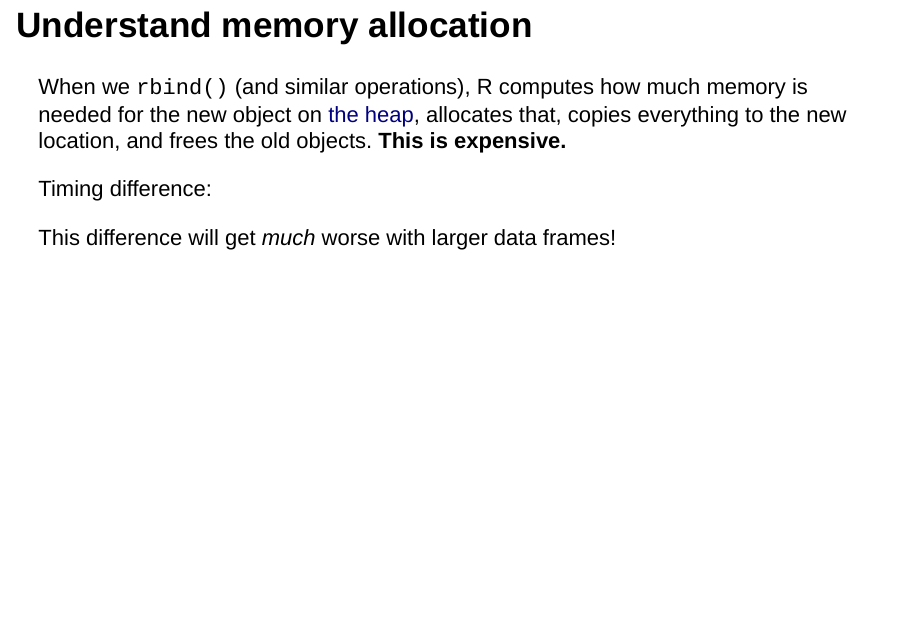
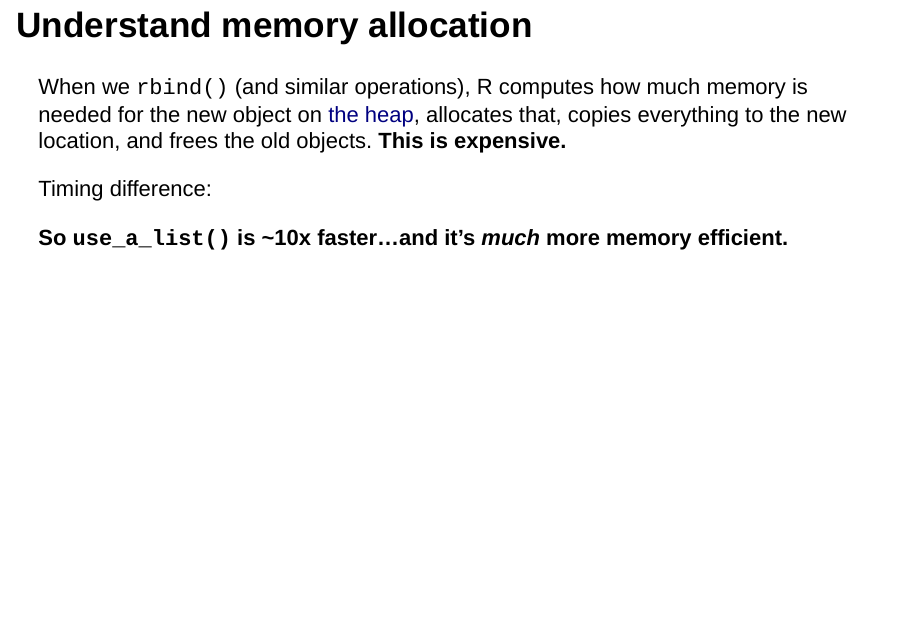
Before and after one commit to bpbond/R-workshops, an R Markdown document (Performant-R.Rmd): page 26 of 45. Rendered offline with R 4.5, knitr and Pandoc, with nearby package versions; the code chunks are not run, so their results and figures are left out; drawn as Slidy slides in place of the format the file asks for.

Commit message:
Update Performant-R.Rmd

````diff
--- a/Performant-R.Rmd
+++ b/Performant-R.Rmd
@@ -327,7 +327,7 @@ x <- microbenchmark(rbind_in_loop(), use_a_list())
 print(x, signif = 3)
 ```
 
-This difference will get _much_ worse with larger data frames!
+**So `use_a_list()` is ~10x faster...and it's _much_ more memory efficient.**
 
 ## Understand what triggers a copy
 
````
